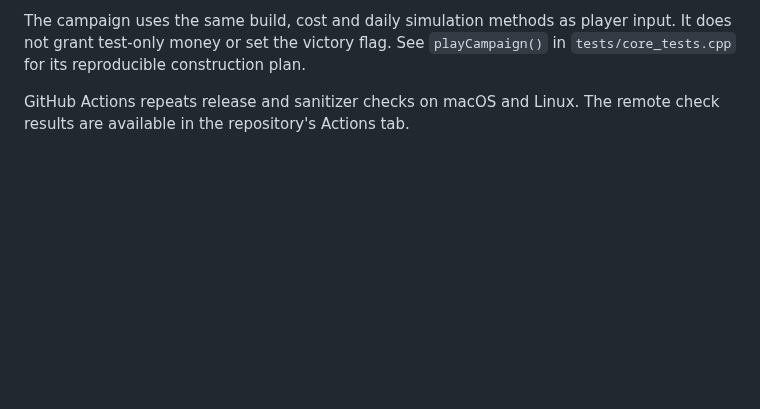
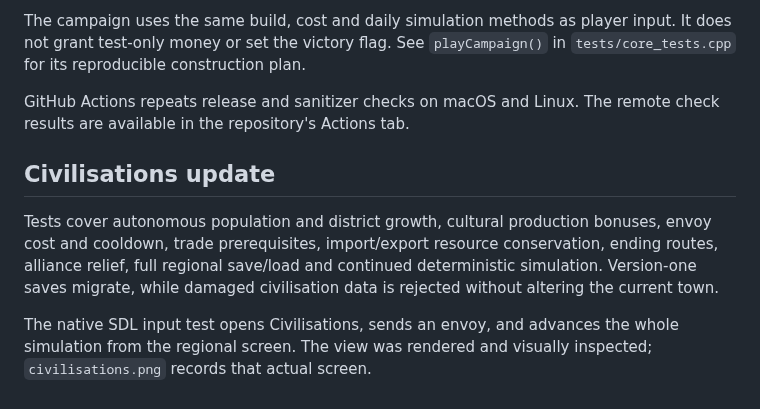
Before and after one commit to ewanc26/tidemind, a Markdown page: docs/VERIFICATION.md, the part around the change. Rendered like a GitHub page; blank space fills up the shorter version.

```diff
--- a/docs/VERIFICATION.md
+++ b/docs/VERIFICATION.md
@@ -18,3 +18,15 @@ input. It does not grant test-only money or set the victory flag. See
 
 GitHub Actions repeats release and sanitizer checks on macOS and Linux.
 The remote check results are available in the repository's Actions tab.
+
+## Civilisations update
+
+Tests cover autonomous population and district growth, cultural production
+bonuses, envoy cost and cooldown, trade prerequisites, import/export resource
+conservation, ending routes, alliance relief, full regional save/load and
+continued deterministic simulation. Version-one saves migrate, while damaged
+civilisation data is rejected without altering the current town.
+
+The native SDL input test opens Civilisations, sends an envoy, and advances the
+whole simulation from the regional screen. The view was rendered and visually
+inspected; `civilisations.png` records that actual screen.
```
Also changed, not shown: README.md (+38 -0 lines), docs/civilisations.png (added), 8 other files.
